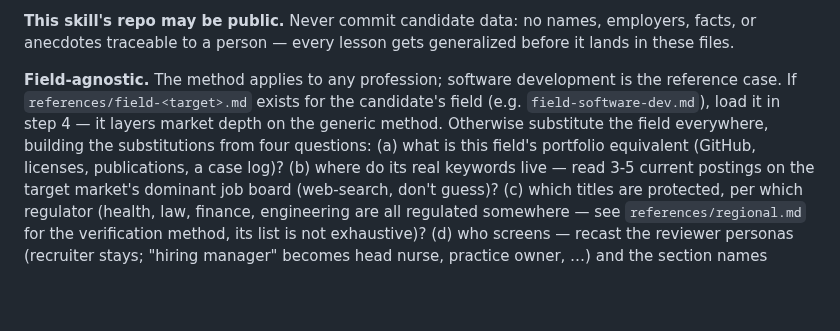
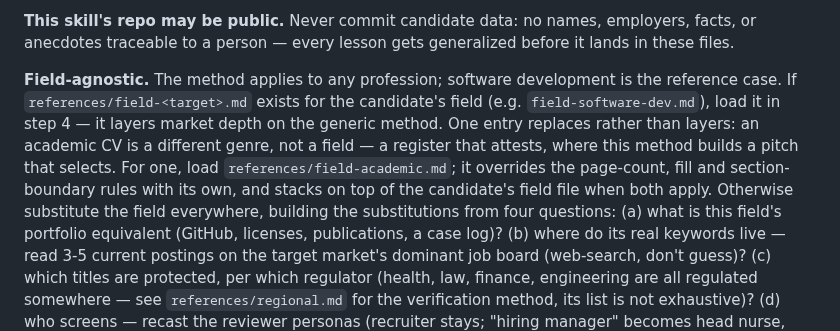
Before and after one commit to EmileBrunelle/vitae-agent-skill, a Markdown page: SKILL.md, the part around the change. Drawn GitHub-style; blank space fills up the shorter version.

```diff
--- a/SKILL.md
+++ b/SKILL.md
@@ -23,7 +23,12 @@ generalized before it lands in these files.
 **Field-agnostic.** The method applies to any profession; software development is
 the reference case. If `references/field-<target>.md` exists for the candidate's
 field (e.g. `field-software-dev.md`), load it in step 4 — it layers market depth
-on the generic method. Otherwise substitute the field everywhere, building the
+on the generic method. One entry replaces rather than layers: an academic CV is
+a different genre, not a field — a register that attests, where this method
+builds a pitch that selects. For one, load `references/field-academic.md`; it
+overrides the page-count, fill and section-boundary rules with its own, and
+stacks on top of the candidate's field file when both apply. Otherwise
+substitute the field everywhere, building the
 substitutions from four questions: (a) what is this field's portfolio
 equivalent (GitHub, licenses, publications, a case log)? (b) where do its real
 keywords live — read 3-5 current postings on the target market's dominant job
```
Also changed, not shown: references/field-academic.md (added, +310 -0 lines).
